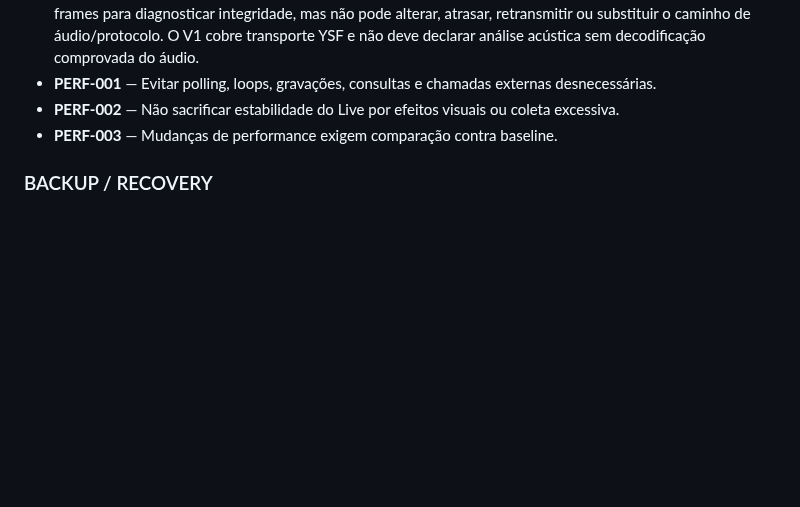
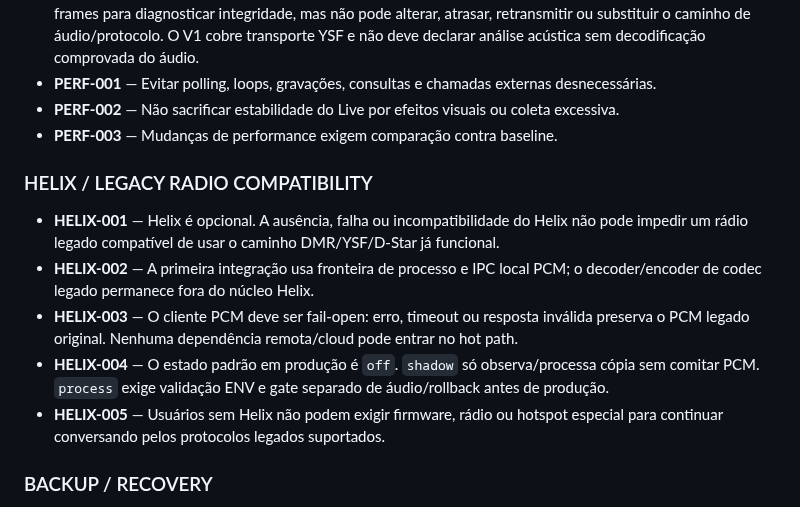
Before and after one commit to PU2PNY/XLX-Modern-Installer, a Markdown page: PROJECT_MASTER_SPEC.md, the part around the change. Rendered like a GitHub page; blank space fills up the shorter version.

Commit message:
docs: add Helix legacy compatibility invariants

```diff
--- a/PROJECT_MASTER_SPEC.md
+++ b/PROJECT_MASTER_SPEC.md
@@ -57,6 +57,13 @@ Fornecer um instalador público, reproduzível e seguro para refletor XLXD em De
 - **PERF-002** — Não sacrificar estabilidade do Live por efeitos visuais ou coleta excessiva.
 - **PERF-003** — Mudanças de performance exigem comparação contra baseline.
 
+### HELIX / LEGACY RADIO COMPATIBILITY
+- **HELIX-001** — Helix é opcional. A ausência, falha ou incompatibilidade do Helix não pode impedir um rádio legado compatível de usar o caminho DMR/YSF/D-Star já funcional.
+- **HELIX-002** — A primeira integração usa fronteira de processo e IPC local PCM; o decoder/encoder de codec legado permanece fora do núcleo Helix.
+- **HELIX-003** — O cliente PCM deve ser fail-open: erro, timeout ou resposta inválida preserva o PCM legado original. Nenhuma dependência remota/cloud pode entrar no hot path.
+- **HELIX-004** — O estado padrão em produção é `off`. `shadow` só observa/processa cópia sem comitar PCM. `process` exige validação ENV e gate separado de áudio/rollback antes de produção.
+- **HELIX-005** — Usuários sem Helix não podem exigir firmware, rádio ou hotspot especial para continuar conversando pelos protocolos legados suportados.
+
 ### BACKUP / RECOVERY
 - **BACKUP-001** — Backups preventivos devem existir antes de mudanças críticas.
 - **BACKUP-002** — Backup só é considerado confiável após teste de restauração correspondente.
```
